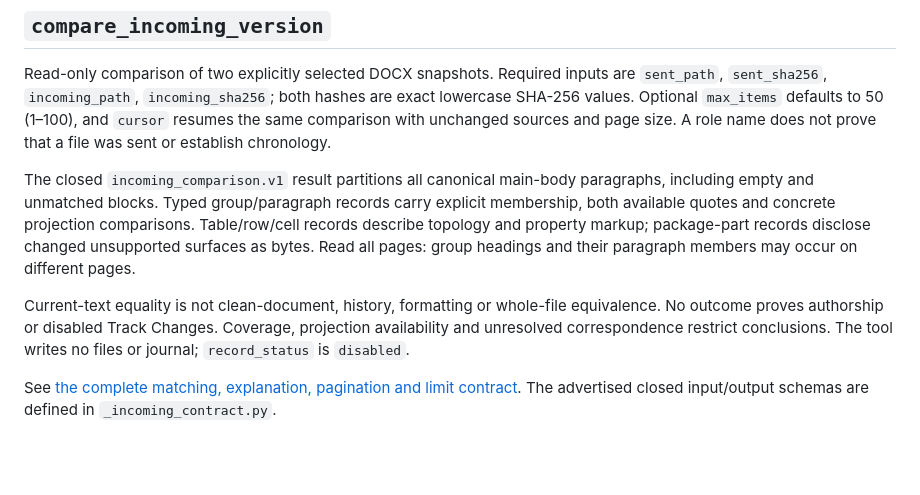
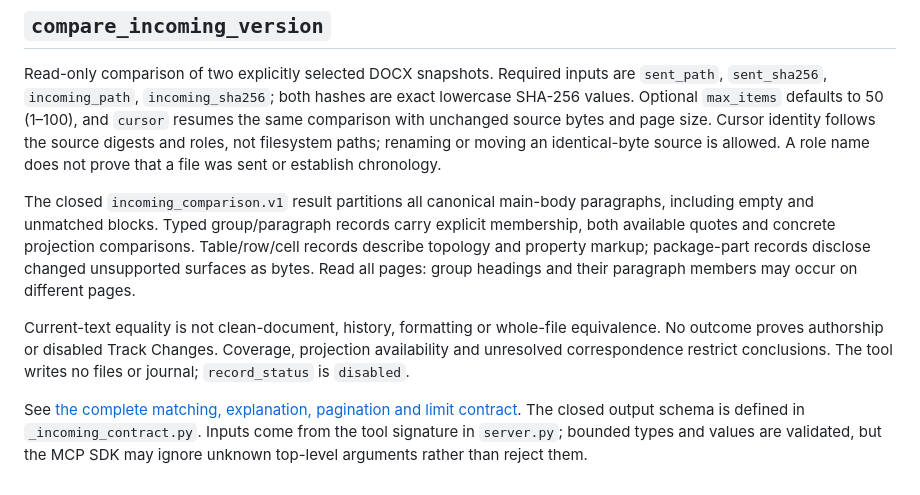
Before and after one commit to JohnDeer-ai/veqtor-mcp, a Markdown page: API.md, the part around the change. GitHub-like rendering; blank space fills up the shorter version.

```diff
--- a/API.md
+++ b/API.md
@@ -2001,7 +2001,9 @@ No DOCX is modified and a saved position itself grants no edit authority.
 Read-only comparison of two explicitly selected DOCX snapshots. Required inputs
 are `sent_path`, `sent_sha256`, `incoming_path`, `incoming_sha256`; both hashes
 are exact lowercase SHA-256 values. Optional `max_items` defaults to 50 (1–100),
-and `cursor` resumes the same comparison with unchanged sources and page size.
+and `cursor` resumes the same comparison with unchanged source bytes and page size.
+Cursor identity follows the source digests and roles, not filesystem paths;
+renaming or moving an identical-byte source is allowed.
 A role name does not prove that a file was sent or establish chronology.
 
 The closed `incoming_comparison.v1` result partitions all canonical main-body
@@ -2017,4 +2019,6 @@ projection availability and unresolved correspondence restrict conclusions.
 The tool writes no files or journal; `record_status` is `disabled`.
 
 See [the complete matching, explanation, pagination and limit contract](docs/INCOMING_COMPARISON.md).
-The advertised closed input/output schemas are defined in `_incoming_contract.py`.
+The closed output schema is defined in `_incoming_contract.py`. Inputs come from
+the tool signature in `server.py`; bounded types and values are validated, but
+the MCP SDK may ignore unknown top-level arguments rather than reject them.
```
Also changed, not shown: docs/INCOMING_COMPARISON.md (+12 -4 lines).
